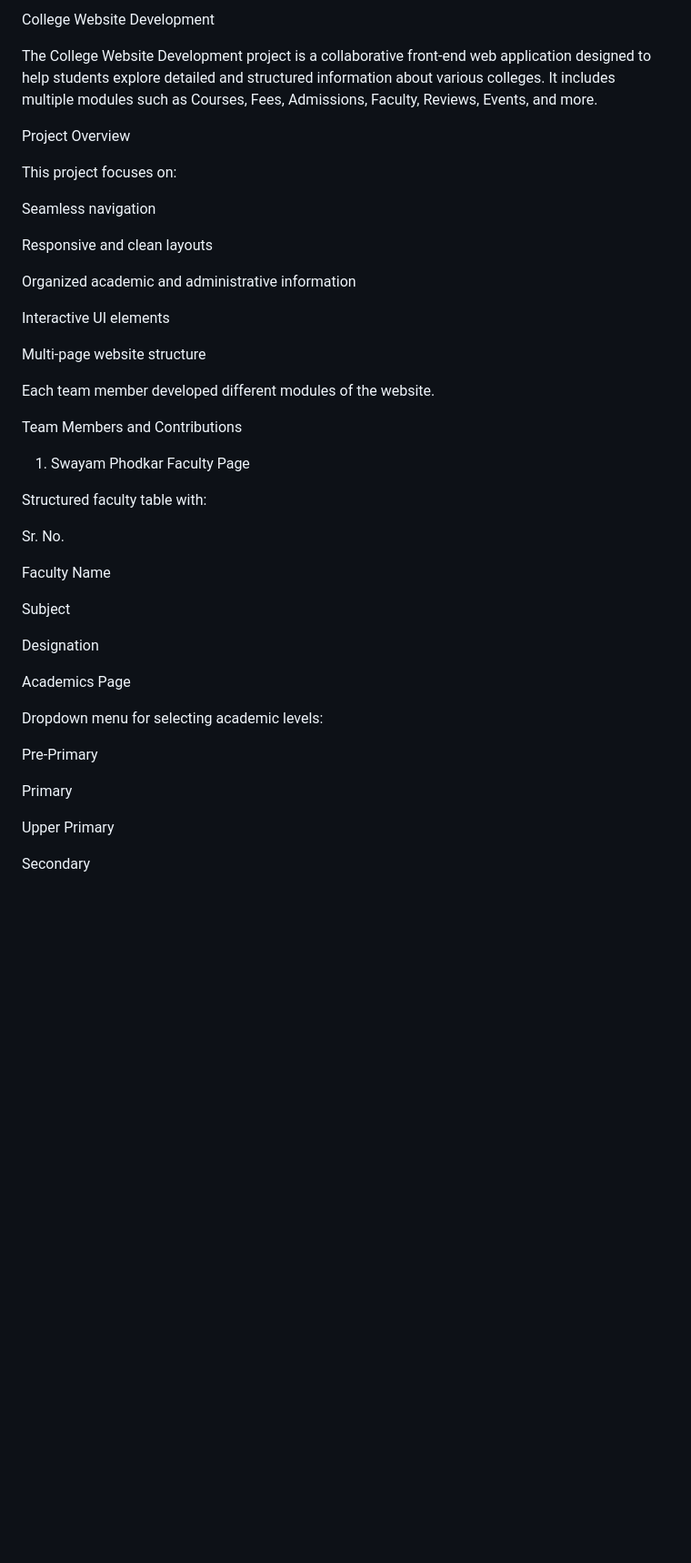
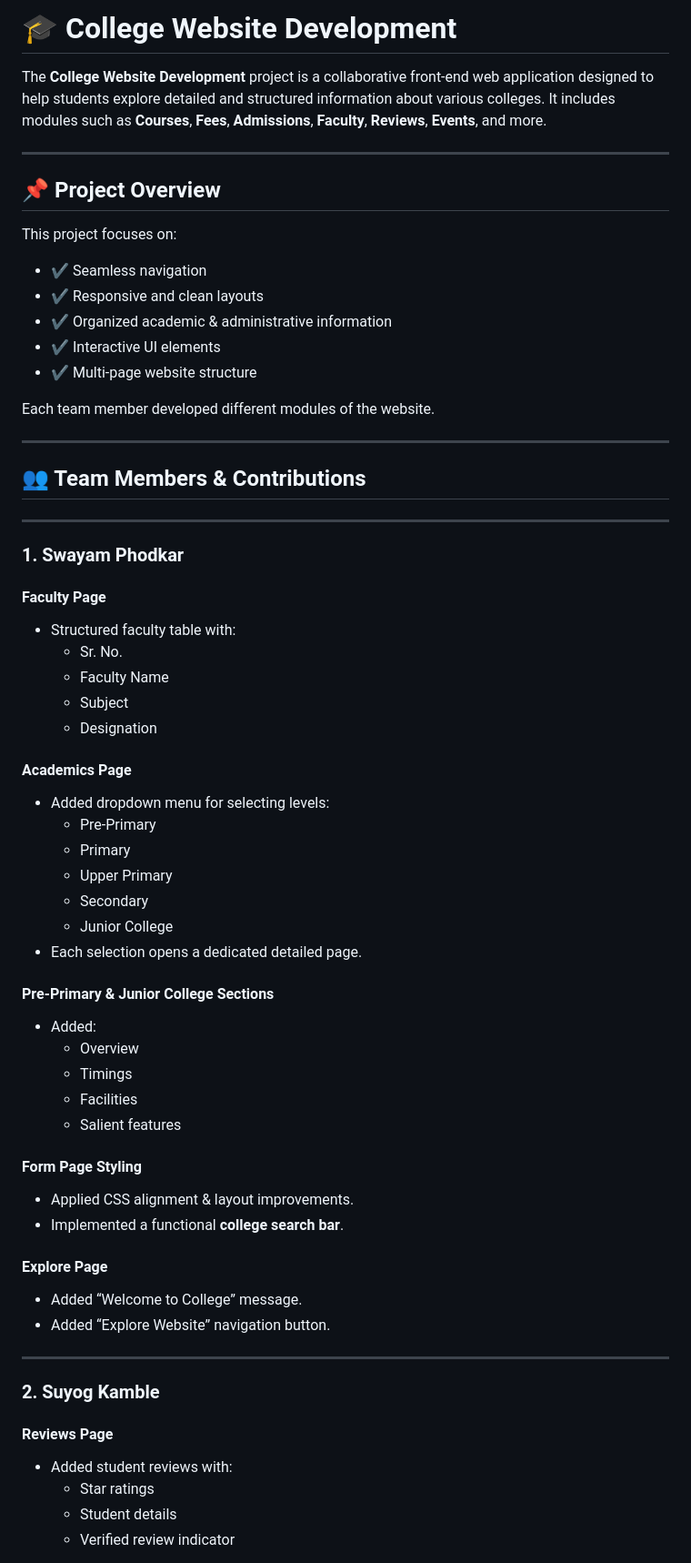
Before and after one commit to cloudbypriyank/TechMate, a Markdown page: README.md, the part around one of its changes. Shown at 91% size. GitHub-like rendering; blank space fills up the shorter version.

```diff
--- a/README.md
+++ b/README.md
@@ -1,46 +1,67 @@
-College Website Development
+# 🎓 College Website Development
 
-The College Website Development project is a collaborative front-end web application designed to help students explore detailed and structured information about various colleges. It includes multiple modules such as Courses, Fees, Admissions, Faculty, Reviews, Events, and more.
+The **College Website Development** project is a collaborative front-end web application designed to help students explore detailed and structured information about various colleges. It includes modules such as **Courses**, **Fees**, **Admissions**, **Faculty**, **Reviews**, **Events**, and more.
 
-Project Overview
+---
+
+## 📌 Project Overview
 
 This project focuses on:
 
-Seamless navigation
-
-Responsive and clean layouts
-
-Organized academic and administrative information
-
-Interactive UI elements
-
-Multi-page website structure
+- ✔️ Seamless navigation
+- ✔️ Responsive and clean layouts
+- ✔️ Organized academic & administrative information
+- ✔️ Interactive UI elements
+- ✔️ Multi-page website structure
 
 Each team member developed different modules of the website.
 
-Team Members and Contributions
-1. Swayam Phodkar
-Faculty Page
+---
 
-Structured faculty table with:
+## 👥 Team Members & Contributions
 
-Sr. No.
+---
 
-Faculty Name
+### **1. Swayam Phodkar**
 
-Subject
+#### **Faculty Page**
+- Structured faculty table with:
+  - Sr. No.
+  - Faculty Name
+  - Subject
+  - Designation
 
-Designation
+#### **Academics Page**
+- Added dropdown menu for selecting levels:
+  - Pre-Primary
+  - Primary
+  - Upper Primary
+  - Secondary
+  - Junior College
+- Each selection opens a dedicated detailed page.
 
-Academics Page
+#### **Pre-Primary & Junior College Sections**
+- Added:
+  - Overview
+  - Timings
+  - Facilities
+  - Salient features
 
-Dropdown menu for selecting academic levels:
+#### **Form Page Styling**
+- Applied CSS alignment & layout improvements.
+- Implemented a functional **college search bar**.
 
-Pre-Primary
+#### **Explore Page**
+- Added “Welcome to College” message.
+- Added “Explore Website” navigation button.
 
-Primary
+---
 
-Upper Primary
+### **2. Suyog Kamble**
 
-Secondary
+#### **Reviews Page**
+- Added student reviews with:
+  - Star ratings
+  - Student details
+  - Verified review indicator
 
```
Also changed, not shown: other parts of README.md (+88 -164 lines).
